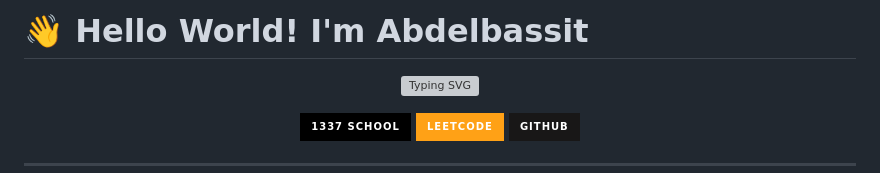
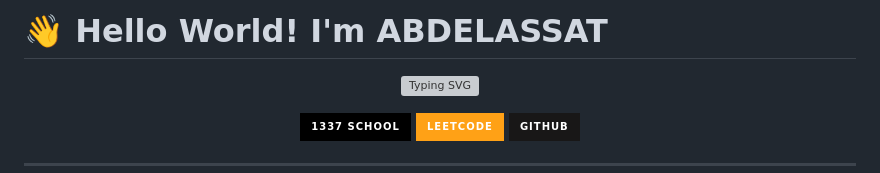
Before and after one commit to Xylar-99/Xylar-99, a Markdown page: README.md, the part around the change. GitHub-like rendering; badges without logos; grey boxes are pictures that could not be loaded.

```diff
--- a/README.md
+++ b/README.md
@@ -1,4 +1,4 @@
-# 👋 Hello World! I'm Abdelbassit
+# 👋 Hello World! I'm ABDELASSAT
 
 <div align="center">
 
```
